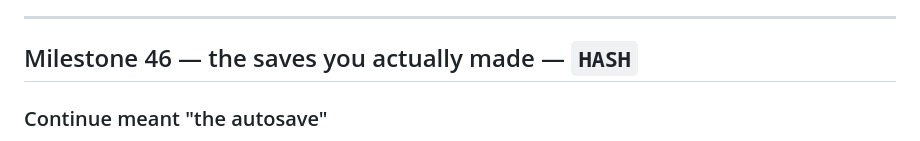
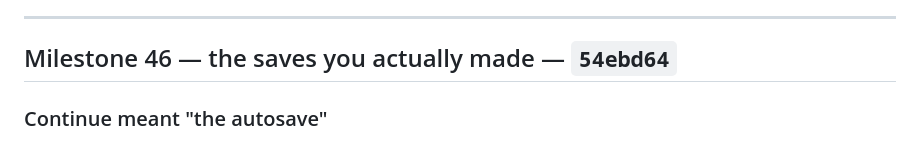
Before and after one commit to khoix/The-Optimization-Problem, a Markdown page: RELEASE_NOTES.md, the part around the change. Drawn GitHub-style.

Commit message:
Release notes: M46
Co-Authored-By: Claude Opus 5 <noreply@anthropic.com>
Claude-Session: https://claude.ai/code/session_018FK8LuLprPdTGKHvFu7W28

```diff
--- a/RELEASE_NOTES.md
+++ b/RELEASE_NOTES.md
@@ -2307,7 +2307,7 @@ screen, and this is a claim about which pixel a lamp is on.
 
 ---
 
-## Milestone 46 — the saves you actually made — `HASH`
+## Milestone 46 — the saves you actually made — `54ebd64`
 
 ### Continue meant "the autosave"
 
```
